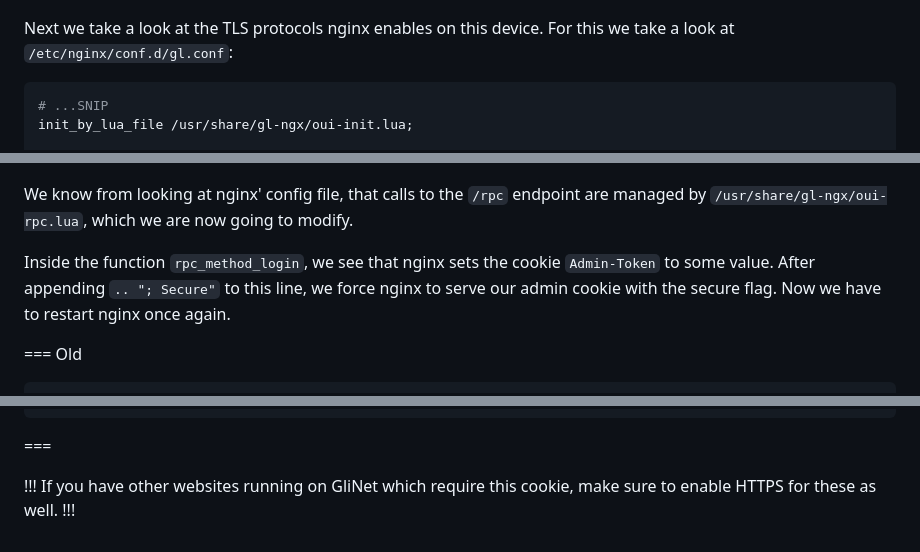
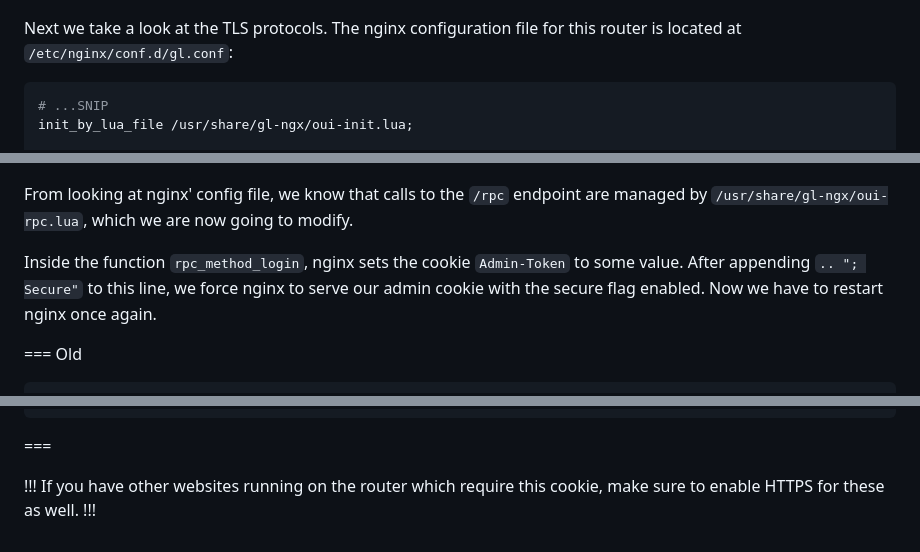
Before and after one commit to unbless3d/blog, a Markdown page: Tips & Tricks/GliNet Router Hardening.md, 3 parts joined by grey strips. Drawn GitHub-style.

````diff
--- a/Tips & Tricks/GliNet Router Hardening.md
+++ b/Tips & Tricks/GliNet Router Hardening.md
@@ -30,7 +30,7 @@ After the login, we navigate to the security page and enable the toggle `Force H
 
 ![Forcing HTTPS](../assets/glinet_force_https.png)
 
-Next we take a look at the TLS protocols nginx enables on this device. For this we take a look at `/etc/nginx/conf.d/gl.conf`:
+Next we take a look at the TLS protocols. The nginx configuration file for this router is located at `/etc/nginx/conf.d/gl.conf`:
 
 ```conf #11
 # ...SNIP
@@ -99,9 +99,9 @@ We now have to figure out, when and how this cookie is being issued. We can use
 
 ![Issued admin cookie](../assets/glinet_capture_login.png)
 
-We know from looking at nginx' config file, that calls to the `/rpc` endpoint are managed by `/usr/share/gl-ngx/oui-rpc.lua`, which we are now going to modify.
+From looking at nginx' config file, we know that calls to the `/rpc` endpoint are managed by `/usr/share/gl-ngx/oui-rpc.lua`, which we are now going to modify.
 
-Inside the function `rpc_method_login`, we see that nginx sets the cookie `Admin-Token` to some value. After appending `.. "; Secure"` to this line, we force nginx to serve our admin cookie with the secure flag. Now we have to restart nginx once again.
+Inside the function `rpc_method_login`, nginx sets the cookie `Admin-Token` to some value. After appending `.. "; Secure"` to this line, we force nginx to serve our admin cookie with the secure flag enabled. Now we have to restart nginx once again.
 
 === Old
 ```lua #12
@@ -146,5 +146,5 @@ end
 ===
 
 !!!
-If you have other websites running on GliNet which require this cookie, make sure to enable HTTPS for these as well.
+If you have other websites running on the router which require this cookie, make sure to enable HTTPS for these as well.
 !!!
````
Also changed, not shown: other parts of Tips & Tricks/GliNet Router Hardening.md (+14 -14 lines).
